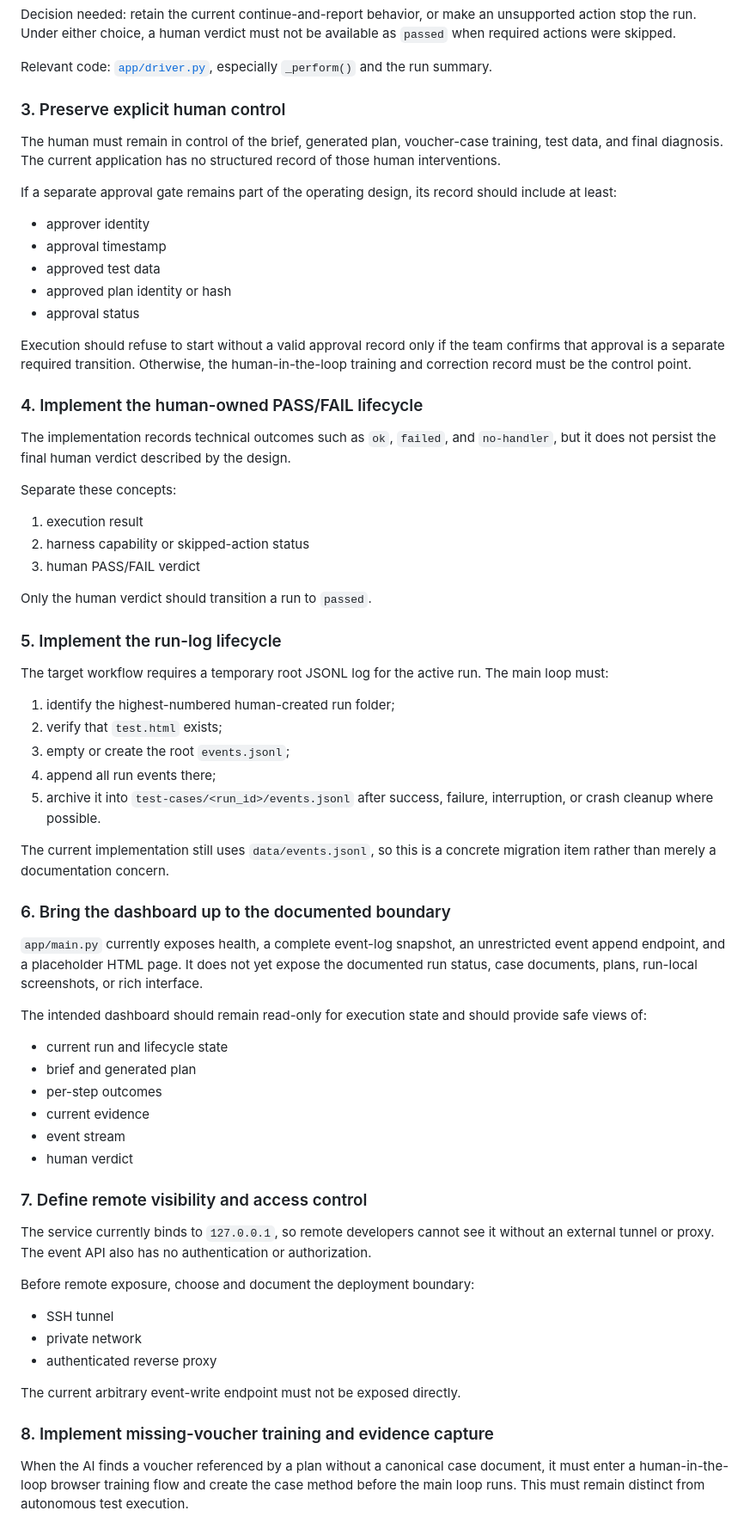
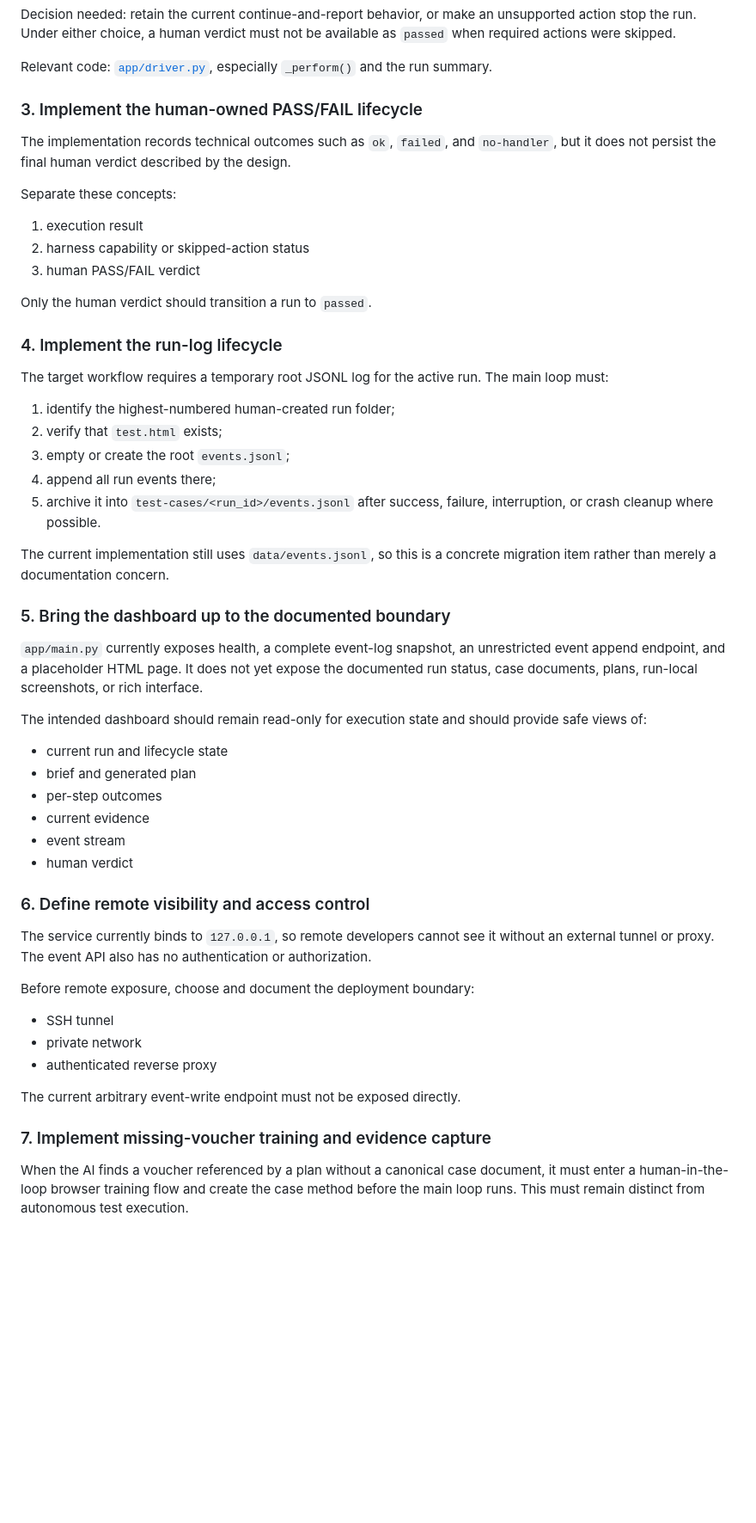
Before and after one commit to pannet1/gate-nine, a Markdown page: docs/REFACTOR.md, the part around one of its changes. Shown at 86% size. Drawn GitHub-style; blank space fills up the shorter version.

Commit message:
Remove separate approval refactor item

```diff
--- a/docs/REFACTOR.md
+++ b/docs/REFACTOR.md
@@ -117,26 +117,7 @@ be available as `passed` when required actions were skipped.
 Relevant code: [`app/driver.py`](../app/driver.py), especially `_perform()` and
 the run summary.
 
-### 3. Preserve explicit human control
-
-The human must remain in control of the brief, generated plan, voucher-case
-training, test data, and final diagnosis. The current application has no
-structured record of those human interventions.
-
-If a separate approval gate remains part of the operating design, its record
-should include at least:
-
-- approver identity
-- approval timestamp
-- approved test data
-- approved plan identity or hash
-- approval status
-
-Execution should refuse to start without a valid approval record only if the
-team confirms that approval is a separate required transition. Otherwise, the
-human-in-the-loop training and correction record must be the control point.
-
-### 4. Implement the human-owned PASS/FAIL lifecycle
+### 3. Implement the human-owned PASS/FAIL lifecycle
 
 The implementation records technical outcomes such as `ok`, `failed`, and
 `no-handler`, but it does not persist the final human verdict described by the
@@ -150,7 +131,7 @@ Separate these concepts:
 
 Only the human verdict should transition a run to `passed`.
 
-### 5. Implement the run-log lifecycle
+### 4. Implement the run-log lifecycle
 
 The target workflow requires a temporary root JSONL log for the active run.
 The main loop must:
@@ -165,7 +146,7 @@ The main loop must:
 The current implementation still uses `data/events.jsonl`, so this is a
 concrete migration item rather than merely a documentation concern.
 
-### 6. Bring the dashboard up to the documented boundary
+### 5. Bring the dashboard up to the documented boundary
 
 `app/main.py` currently exposes health, a complete event-log snapshot, an
 unrestricted event append endpoint, and a placeholder HTML page. It does not
@@ -182,7 +163,7 @@ provide safe views of:
 - event stream
 - human verdict
 
-### 7. Define remote visibility and access control
+### 6. Define remote visibility and access control
 
 The service currently binds to `127.0.0.1`, so remote developers cannot see it
 without an external tunnel or proxy. The event API also has no authentication
@@ -196,7 +177,7 @@ Before remote exposure, choose and document the deployment boundary:
 
 The current arbitrary event-write endpoint must not be exposed directly.
 
-### 8. Implement missing-voucher training and evidence capture
+### 7. Implement missing-voucher training and evidence capture
 
 When the AI finds a voucher referenced by a plan without a canonical case
 document, it must enter a human-in-the-loop browser training flow and create
```
Also changed, not shown: other parts of docs/REFACTOR.md (+7 -7 lines).
